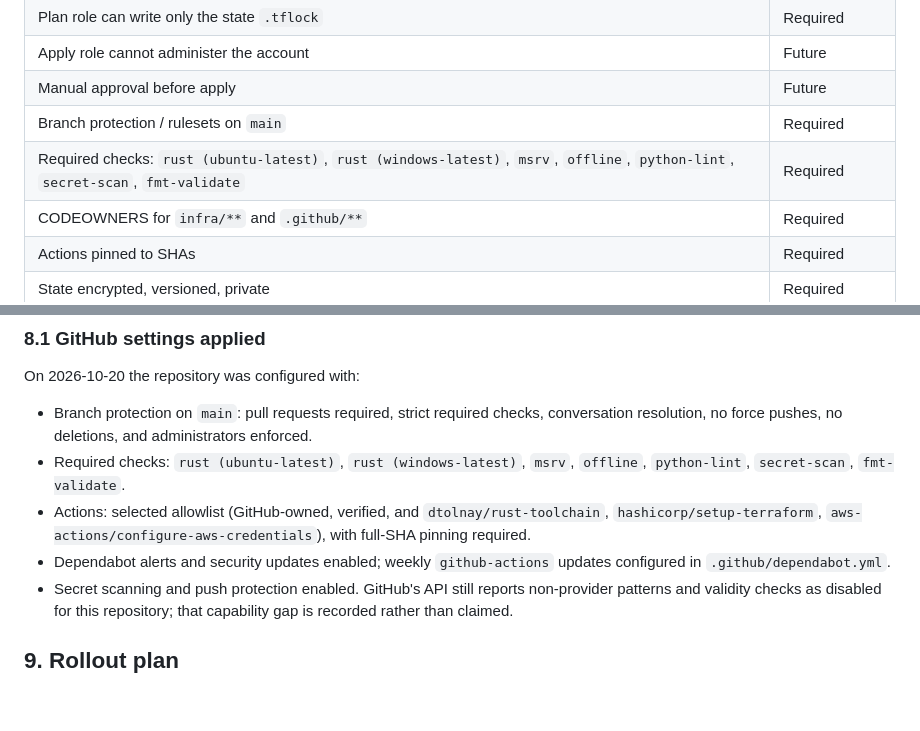
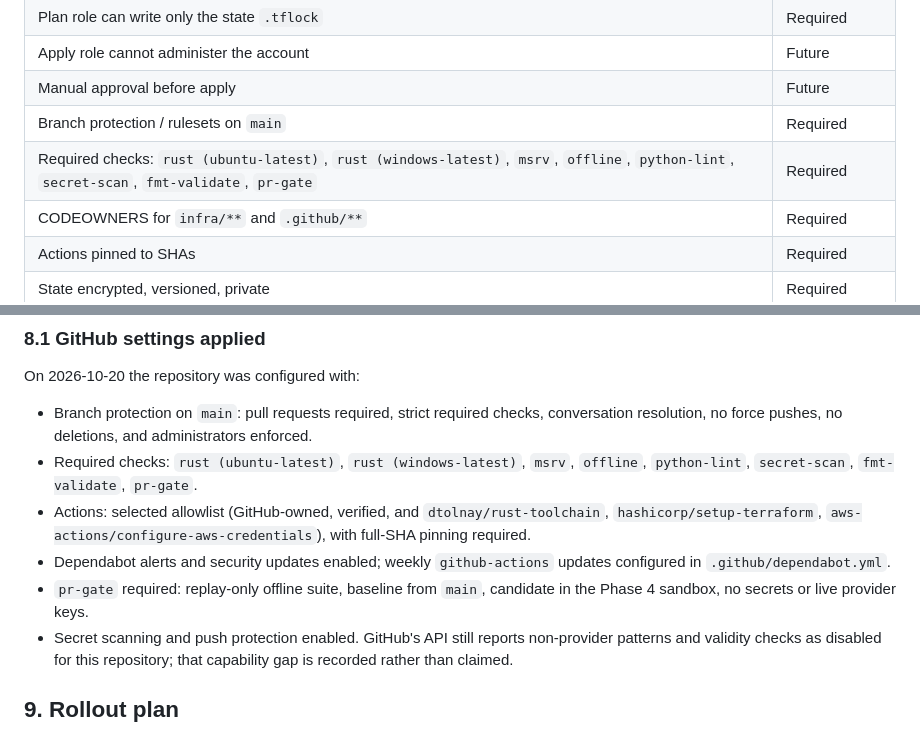
Before and after one commit to amagarzogonzalo/eval-service, a Markdown page: docs/10-cicd-aws.md, 2 parts joined by grey strips. GitHub-like rendering; blank space fills up the shorter version.

Commit message:
Docs: include the required PR gate in CI controls

```diff
--- a/docs/10-cicd-aws.md
+++ b/docs/10-cicd-aws.md
@@ -626,7 +626,7 @@ the OIDC lane.
 | Apply role cannot administer the account | Future |
 | Manual approval before apply | Future |
 | Branch protection / rulesets on `main` | Required |
-| Required checks: `rust (ubuntu-latest)`, `rust (windows-latest)`, `msrv`, `offline`, `python-lint`, `secret-scan`, `fmt-validate` | Required |
+| Required checks: `rust (ubuntu-latest)`, `rust (windows-latest)`, `msrv`, `offline`, `python-lint`, `secret-scan`, `fmt-validate`, `pr-gate` | Required |
 | CODEOWNERS for `infra/**` and `.github/**` | Required |
 | Actions pinned to SHAs | Required |
 | State encrypted, versioned, private | Required |
@@ -645,13 +645,16 @@ On 2026-10-20 the repository was configured with:
   checks, conversation resolution, no force pushes, no deletions, and
   administrators enforced.
 - Required checks: `rust (ubuntu-latest)`, `rust (windows-latest)`,
-  `msrv`, `offline`, `python-lint`, `secret-scan`, `fmt-validate`.
+  `msrv`, `offline`, `python-lint`, `secret-scan`, `fmt-validate`,
+  `pr-gate`.
 - Actions: selected allowlist (GitHub-owned, verified, and
   `dtolnay/rust-toolchain`, `hashicorp/setup-terraform`,
   `aws-actions/configure-aws-credentials`), with full-SHA pinning
   required.
 - Dependabot alerts and security updates enabled; weekly
   `github-actions` updates configured in `.github/dependabot.yml`.
+- `pr-gate` required: replay-only offline suite, baseline from `main`,
+  candidate in the Phase 4 sandbox, no secrets or live provider keys.
 - Secret scanning and push protection enabled. GitHub's API still
   reports non-provider patterns and validity checks as disabled for this
   repository; that capability gap is recorded rather than claimed.
```
